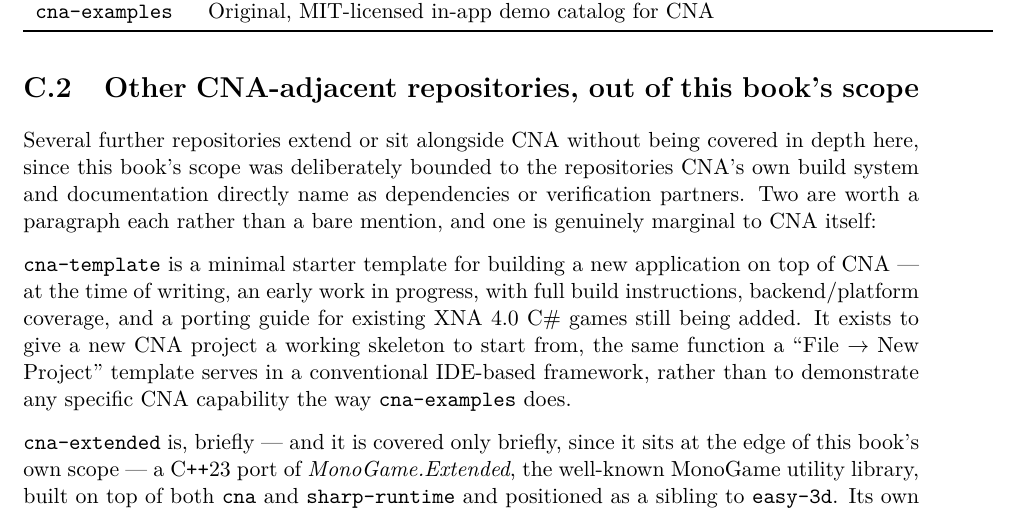
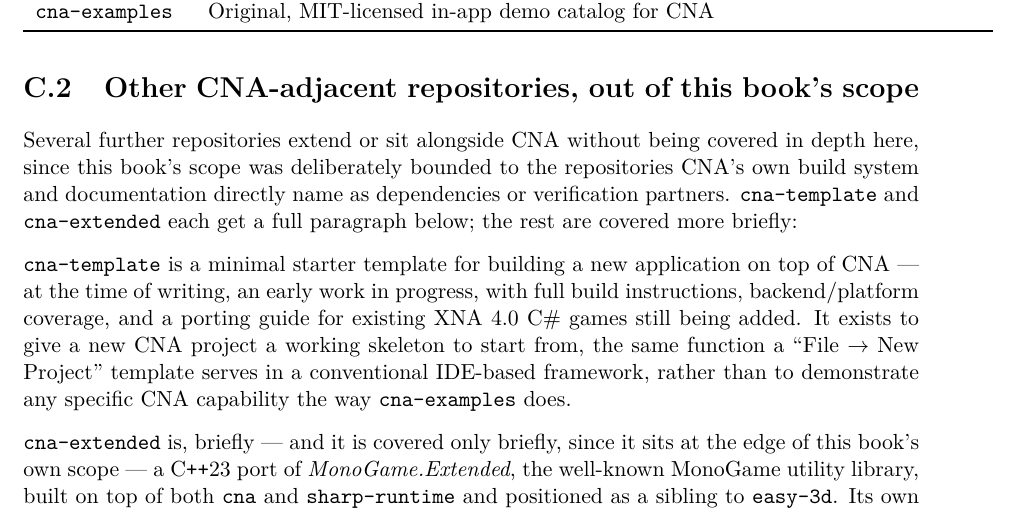
Before and after one commit to openeggbert/cna-bible, a LaTeX thesis (latex/volume2/main.tex, which reads latex/volume2/chapters/appendices/appendix-c-repo-map.tex): part of page 105 of 112, cut so that both start at the same text. Compiled offline with pdfLaTeX.

Commit message:
Fix stale intro sentence in Vol.II repo map appendix after expansion

```diff
--- a/latex/volume2/chapters/appendices/appendix-c-repo-map.tex
+++ b/latex/volume2/chapters/appendices/appendix-c-repo-map.tex
@@ -28,8 +28,8 @@
 
 Several further repositories extend or sit alongside CNA without being covered in depth here,
 since this book's scope was deliberately bounded to the repositories CNA's own build system
-and documentation directly name as dependencies or verification partners. Two are worth a
-paragraph each rather than a bare mention, and one is genuinely marginal to CNA itself:
+and documentation directly name as dependencies or verification partners. \texttt{cna-template}
+and \texttt{cna-extended} each get a full paragraph below; the rest are covered more briefly:
 
 \texttt{cna-template} is a minimal starter template for building a new application on top of
 CNA --- at the time of writing, an early work in progress, with full build instructions,
```
